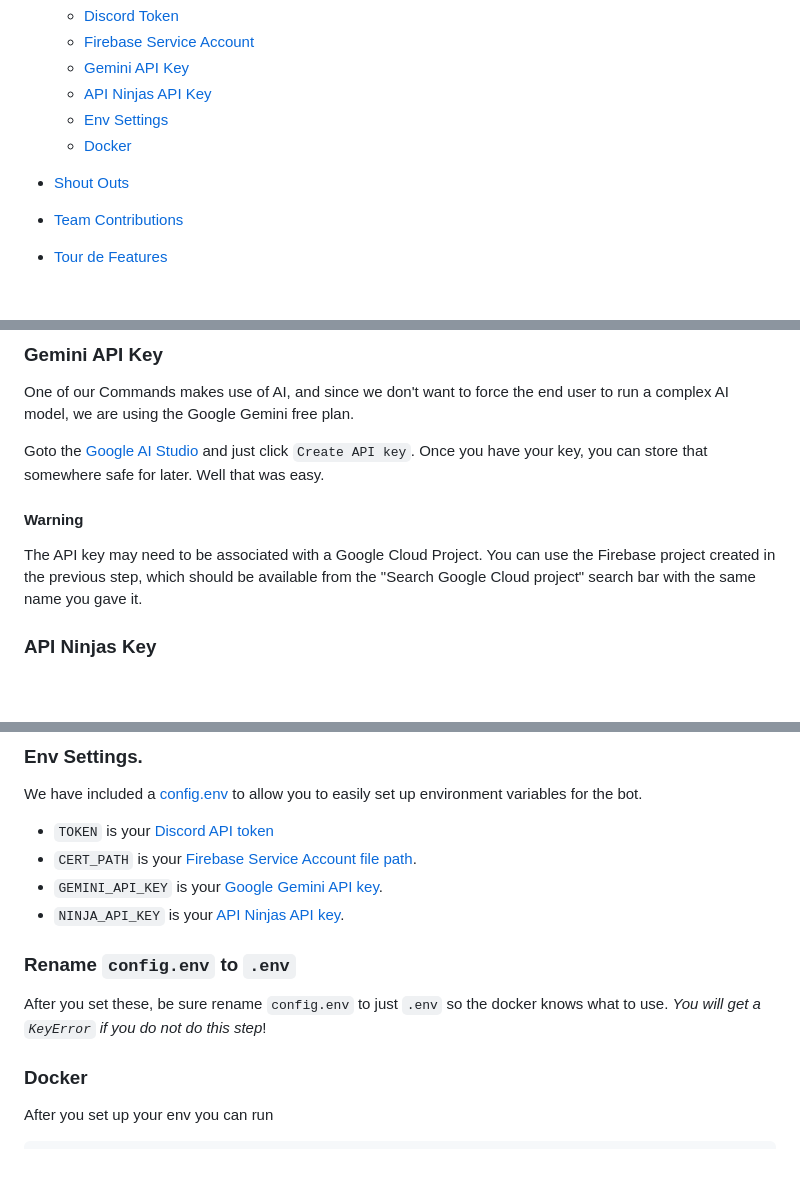
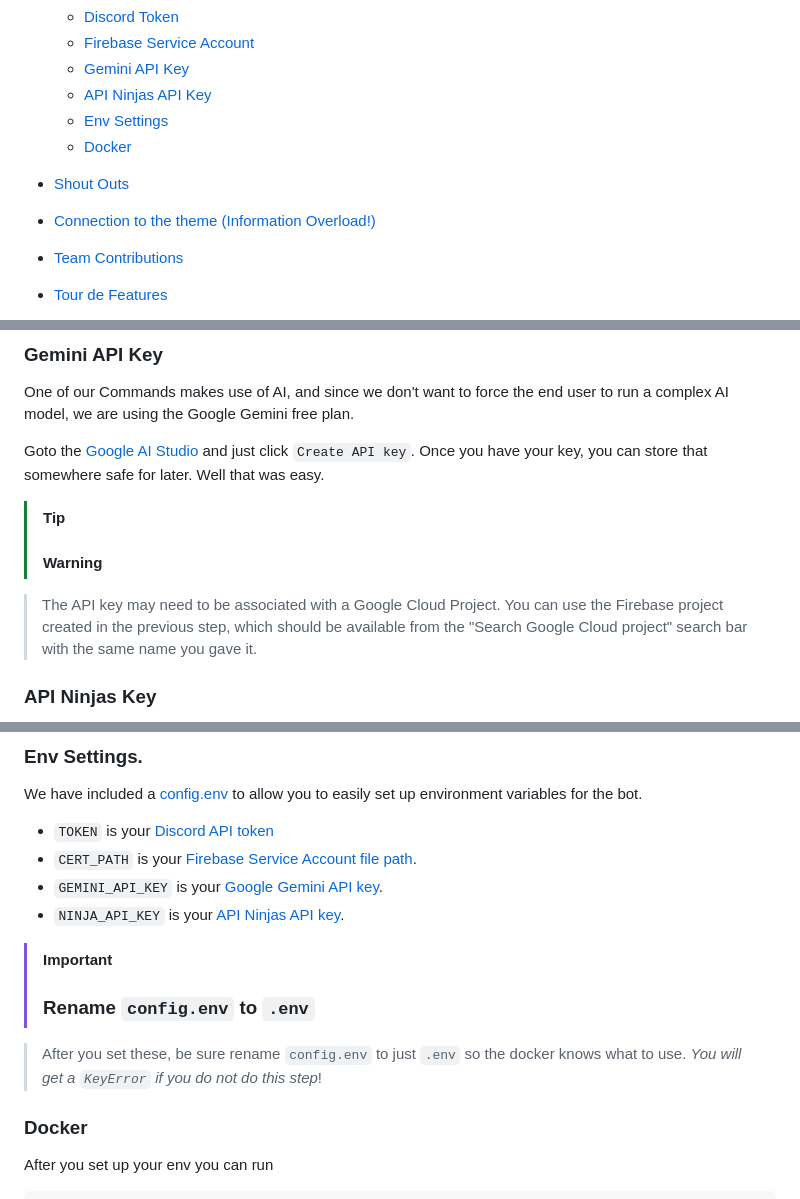
Before and after one commit to DannyTheHeretic/pure-pulsars, a Markdown page: README.md, 3 parts joined by grey strips. Drawn GitHub-style; blank space fills up the shorter version.

```diff
--- a/README.md
+++ b/README.md
@@ -23,6 +23,7 @@
   + [Docker](#Docker)
 
 + [Shout Outs](#Shout-Outs)
++ [Connection to the theme (Information Overload!)](#connection-to-the-theme-information-overload)
 + [Team Contributions](#Breakdown-of-Team-Contributions)
 + [Tour de Features](#Tour-de-Features)
   + [Wiki Guesser](#wiki-guesser)
@@ -123,9 +124,10 @@ Goto the [Google AI Studio](https://aistudio.google.com/app/apikey) and just cli
 Once you have your key, you can store that somewhere safe for later.
 Well that was easy.
 
-#### Warning
+> [!TIP]
+> #### Warning
 
-The API key may need to be associated with a Google Cloud Project. You can use
+> The API key may need to be associated with a Google Cloud Project. You can use
 the Firebase project created in the previous step, which should be available
 from the "Search Google Cloud project" search bar with the same name you gave
 it.
@@ -144,9 +146,10 @@ We have included a [config.env](config.env) to allow you to easily set up enviro
 + `NINJA_API_KEY` is your [API Ninjas API key](#api-ninjas-key).
 
 
-### Rename `config.env` to `.env`
+> [!IMPORTANT]
+> ### Rename `config.env` to `.env`
 
-After you set these, be sure rename `config.env` to just `.env` so the docker knows what to use. _You will get a `KeyError` if you do not do this step_!
+> After you set these, be sure rename `config.env` to just `.env` so the docker knows what to use. _You will get a `KeyError` if you do not do this step_!
 
 ### Docker
 After you set up your env you can run
```
Also changed, not shown: other parts of README.md (+25 -1 lines).
